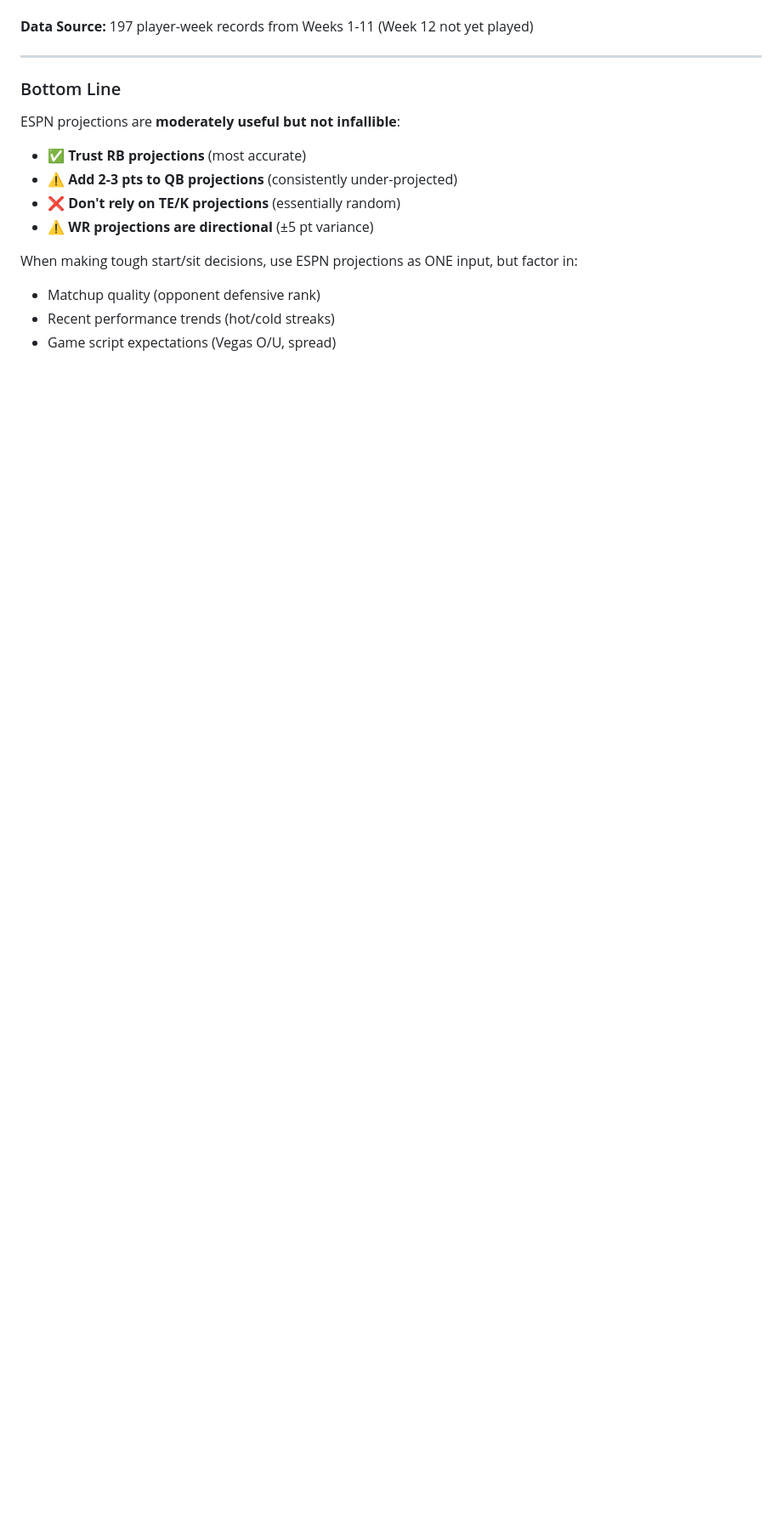
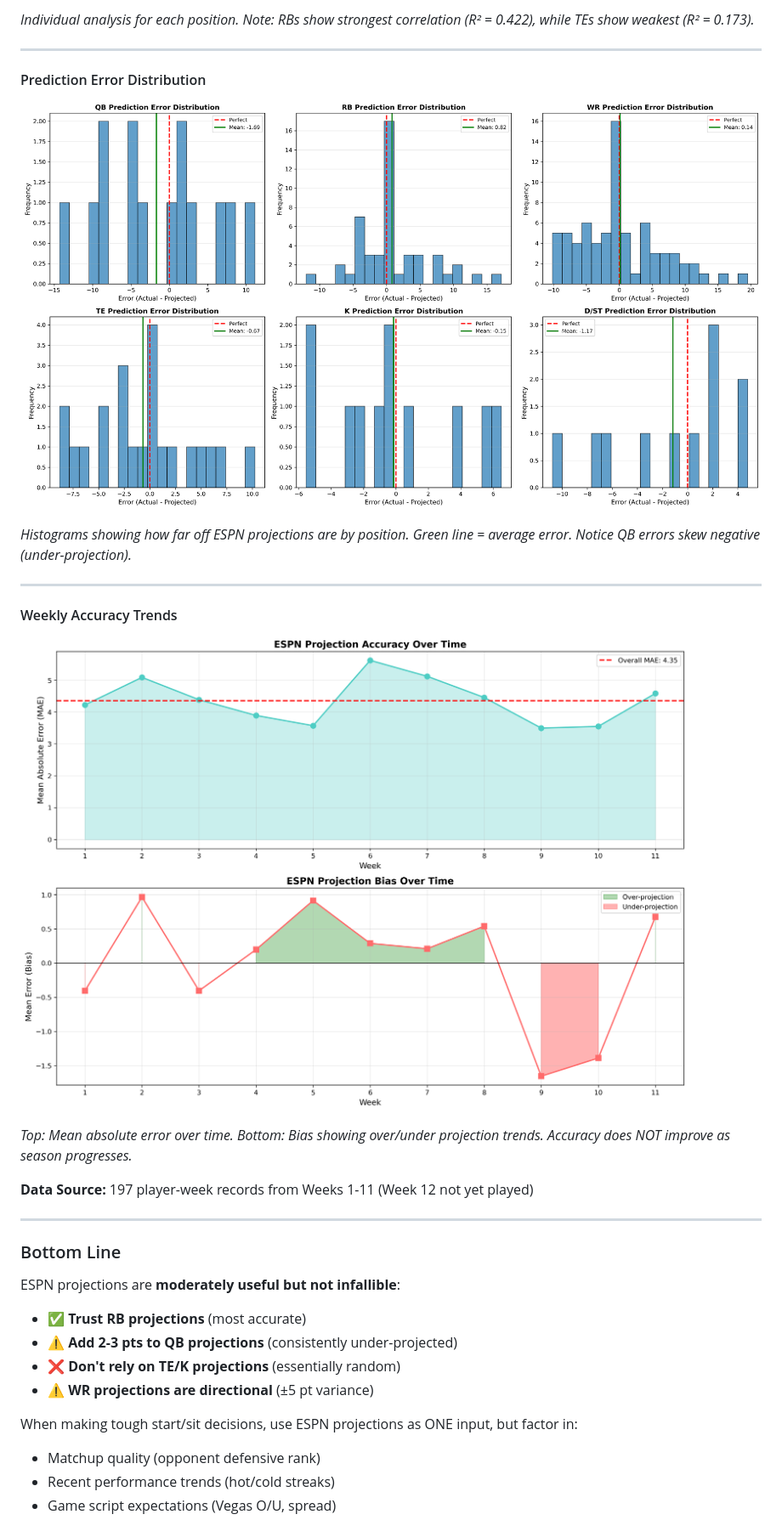
Before and after one commit to tetrakai1/ff2025_weekly, a Markdown page: week12_suggestions.md, the part around one of its changes. Shown at 85% size. GitHub-like rendering; pictures changed too: images/projection_accuracy_trend.png (added), images/projection_error_distribution.png (added); blank space fills up the shorter version.

```diff
--- a/week12_suggestions.md
+++ b/week12_suggestions.md
@@ -503,3 +512,20 @@ Full projection accuracy analysis with scatter plots available:
+*Individual analysis for each position. Note: RBs show strongest correlation (R² = 0.422), while TEs show weakest (R² = 0.173).*
+
+---
+
+#### Prediction Error Distribution
+
+![Prediction Error Distribution](images/projection_error_distribution.png)
+
+*Histograms showing how far off ESPN projections are by position. Green line = average error. Notice QB errors skew negative (under-projection).*
+
+---
+
+#### Weekly Accuracy Trends
+
+![Weekly Accuracy Trends](images/projection_accuracy_trend.png)
+
+*Top: Mean absolute error over time. Bottom: Bias showing over/under projection trends. Accuracy does NOT improve as season progresses.*
 
 **Data Source:** 197 player-week records from Weeks 1-11 (Week 12 not yet played)
 
```
Also changed, not shown: other parts of week12_suggestions.md (+15 -6 lines), images/projection_accuracy_by_position.png (added), images/projection_accuracy_overall.png (added).
